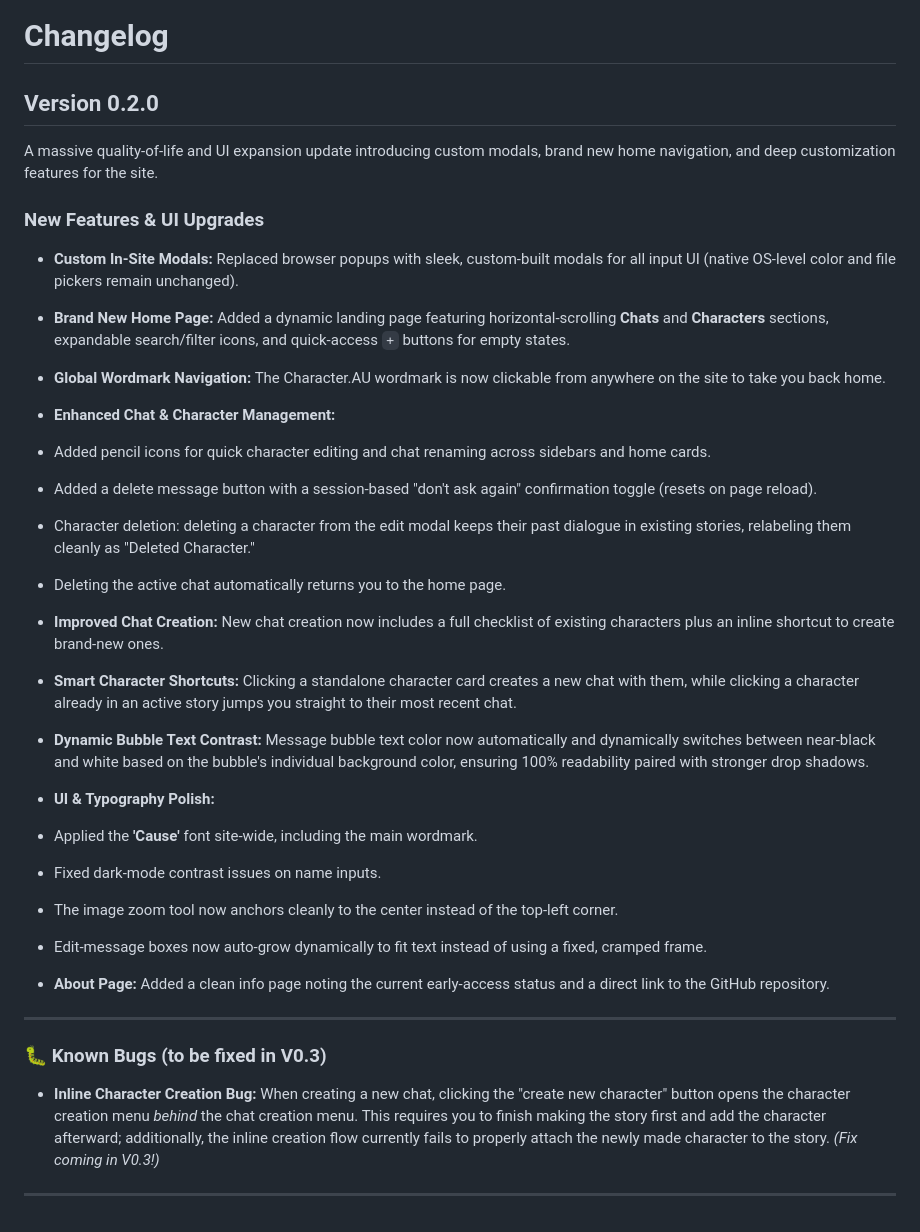
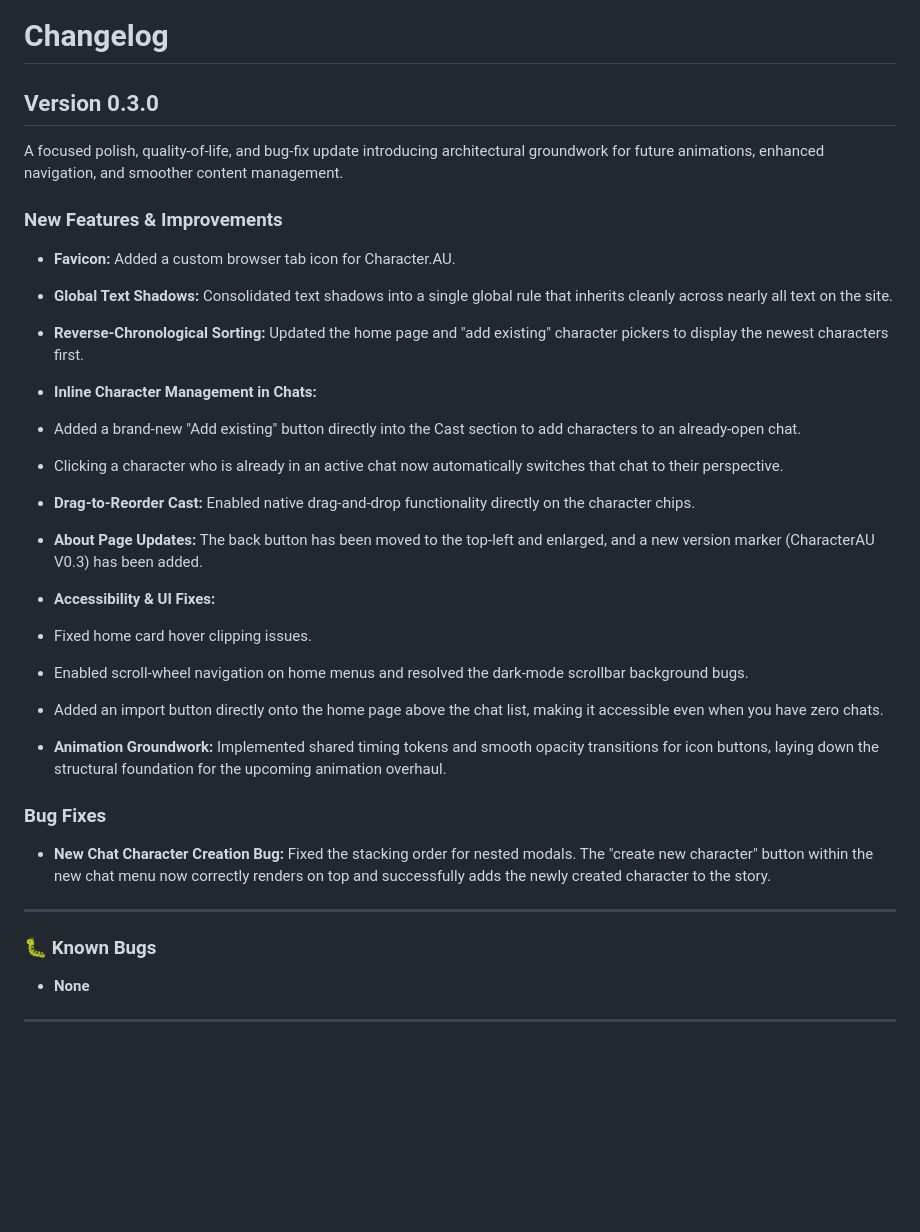
Before and after one commit to Jooshiesaur/Character-AU, a Markdown page: README.md, the part around the change. Rendered like a GitHub page; blank space fills up the shorter version.

Commit message:
Changelog V0.3
Updated the changelog for V0.3

```diff
--- a/README.md
+++ b/README.md
@@ -22,38 +22,38 @@ Updates will be released every Sunday.
 
 # Changelog
 
-## Version 0.2.0
+## Version 0.3.0
 
-A massive quality-of-life and UI expansion update introducing custom modals, brand new home navigation, and deep customization features for the site.
+A focused polish, quality-of-life, and bug-fix update introducing architectural groundwork for future animations, enhanced navigation, and smoother content management.
 
-### New Features & UI Upgrades
+### New Features & Improvements
 
-* **Custom In-Site Modals:** Replaced browser popups with sleek, custom-built modals for all input UI (native OS-level color and file pickers remain unchanged).
-* **Brand New Home Page:** Added a dynamic landing page featuring horizontal-scrolling **Chats** and **Characters** sections, expandable search/filter icons, and quick-access `+` buttons for empty states.
-* **Global Wordmark Navigation:** The Character.AU wordmark is now clickable from anywhere on the site to take you back home.
-* **Enhanced Chat & Character Management:**
-* Added pencil icons for quick character editing and chat renaming across sidebars and home cards.
-* Added a delete message button with a session-based "don't ask again" confirmation toggle (resets on page reload).
-* Character deletion: deleting a character from the edit modal keeps their past dialogue in existing stories, relabeling them cleanly as "Deleted Character."
-* Deleting the active chat automatically returns you to the home page.
+* **Favicon:** Added a custom browser tab icon for Character.AU.
+* **Global Text Shadows:** Consolidated text shadows into a single global rule that inherits cleanly across nearly all text on the site.
+* **Reverse-Chronological Sorting:** Updated the home page and "add existing" character pickers to display the newest characters first.
+* **Inline Character Management in Chats:**
+* Added a brand-new "Add existing" button directly into the Cast section to add characters to an already-open chat.
+* Clicking a character who is already in an active chat now automatically switches that chat to their perspective.
 
 
-* **Improved Chat Creation:** New chat creation now includes a full checklist of existing characters plus an inline shortcut to create brand-new ones.
-* **Smart Character Shortcuts:** Clicking a standalone character card creates a new chat with them, while clicking a character already in an active story jumps you straight to their most recent chat.
-* **Dynamic Bubble Text Contrast:** Message bubble text color now automatically and dynamically switches between near-black and white based on the bubble's individual background color, ensuring 100% readability paired with stronger drop shadows.
-* **UI & Typography Polish:**
-* Applied the **'Cause'** font site-wide, including the main wordmark.
-* Fixed dark-mode contrast issues on name inputs.
-* The image zoom tool now anchors cleanly to the center instead of the top-left corner.
-* Edit-message boxes now auto-grow dynamically to fit text instead of using a fixed, cramped frame.
+* **Drag-to-Reorder Cast:** Enabled native drag-and-drop functionality directly on the character chips.
+* **About Page Updates:** The back button has been moved to the top-left and enlarged, and a new version marker (CharacterAU V0.3) has been added.
+* **Accessibility & UI Fixes:**
+* Fixed home card hover clipping issues.
+* Enabled scroll-wheel navigation on home menus and resolved the dark-mode scrollbar background bugs.
+* Added an import button directly onto the home page above the chat list, making it accessible even when you have zero chats.
 
 
-* **About Page:** Added a clean info page noting the current early-access status and a direct link to the GitHub repository.
+* **Animation Groundwork:** Implemented shared timing tokens and smooth opacity transitions for icon buttons, laying down the structural foundation for the upcoming animation overhaul.
+
+### Bug Fixes
+
+* **New Chat Character Creation Bug:** Fixed the stacking order for nested modals. The "create new character" button within the new chat menu now correctly renders on top and successfully adds the newly created character to the story.
 
 ---
 
-### 🐛 Known Bugs (to be fixed in V0.3)
+### 🐛 Known Bugs
 
-* **Inline Character Creation Bug:** When creating a new chat, clicking the "create new character" button opens the character creation menu *behind* the chat creation menu. This requires you to finish making the story first and add the character afterward; additionally, the inline creation flow currently fails to properly attach the newly made character to the story. *(Fix coming in V0.3!)*
+* **None**
 
 ---
```
